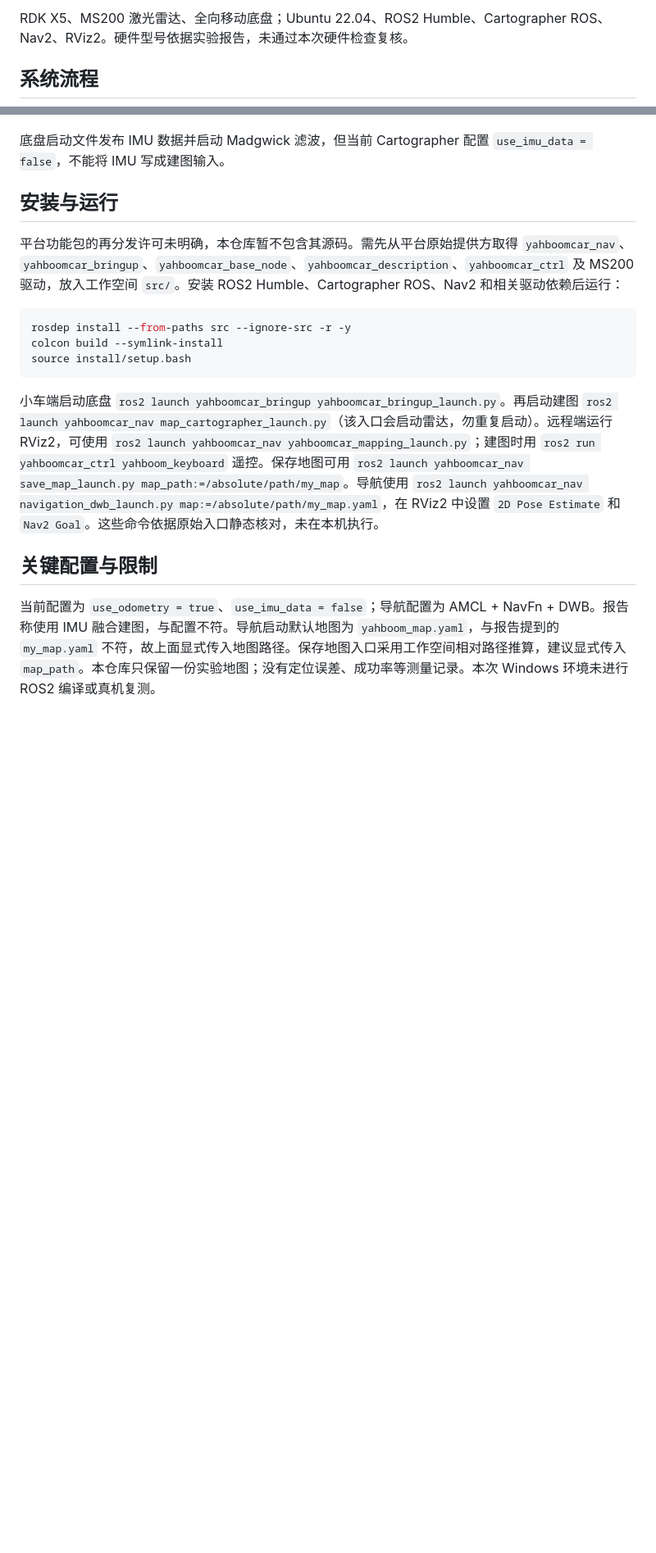
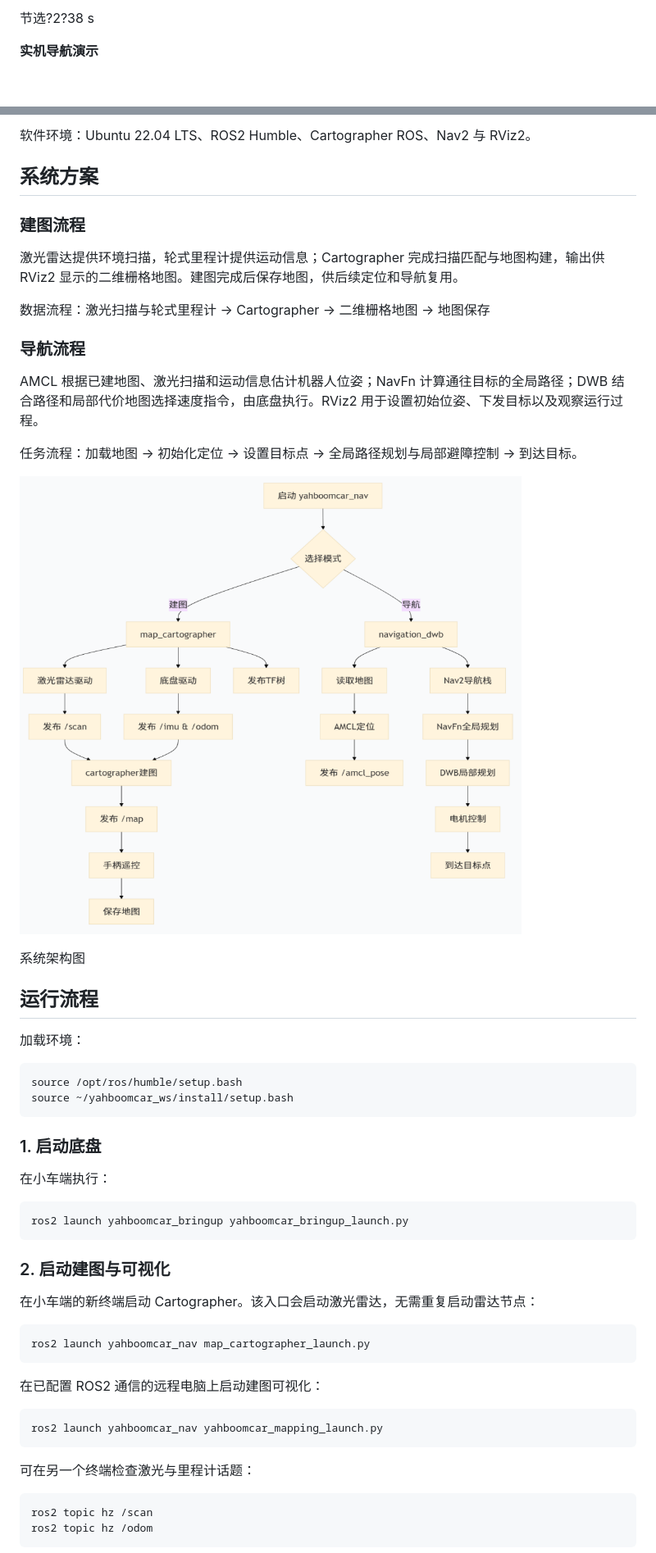
Before and after one commit to SheYirong/ros2-cartographer-navigation, a Markdown page: README.md, 2 parts joined by grey strips. Shown at 82% size. Drawn GitHub-style; pictures changed too: assets/images/system-architecture.png (added); blank space fills up the shorter version.

Commit message:
Rebuild README from revised document with navigation demos

````diff
--- a/README.md
+++ b/README.md
@@ -24,5 +24,5 @@
 
-RDK X5、MS200 激光雷达、全向移动底盘；Ubuntu 22.04、ROS2 Humble、Cartographer ROS、Nav2、RViz2。硬件型号依据实验报告，未通过本次硬件检查复核。
+节选?2?38 s
 
-## 系统流程
+**实机导航演示**
 
@@ -41,19 +43,58 @@ flowchart LR
+软件环境：Ubuntu 22.04 LTS、ROS2 Humble、Cartographer ROS、Nav2 与 RViz2。
+
+## 系统方案
+
+### 建图流程
+
+激光雷达提供环境扫描，轮式里程计提供运动信息；Cartographer 完成扫描匹配与地图构建，输出供 RViz2 显示的二维栅格地图。建图完成后保存地图，供后续定位和导航复用。
+
+数据流程：激光扫描与轮式里程计 → Cartographer → 二维栅格地图 → 地图保存
+
+### 导航流程
+
+AMCL 根据已建地图、激光扫描和运动信息估计机器人位姿；NavFn 计算通往目标的全局路径；DWB 结合路径和局部代价地图选择速度指令，由底盘执行。RViz2 用于设置初始位姿、下发目标以及观察运行过程。
+
+任务流程：加载地图 → 初始化定位 → 设置目标点 → 全局路径规划与局部避障控制 → 到达目标。
+
+![系统架构图](assets/images/system-architecture.png)
+
+系统架构图
+
+## 运行流程
+
+加载环境：
+
+```bash
+source /opt/ros/humble/setup.bash
+source ~/yahboomcar_ws/install/setup.bash
 ```
 
-底盘启动文件发布 IMU 数据并启动 Madgwick 滤波，但当前 Cartographer 配置 `use_imu_data = false`，不能将 IMU 写成建图输入。
+### 1. 启动底盘
 
-## 安装与运行
-
-平台功能包的再分发许可未明确，本仓库暂不包含其源码。需先从平台原始提供方取得 `yahboomcar_nav`、`yahboomcar_bringup`、`yahboomcar_base_node`、`yahboomcar_description`、`yahboomcar_ctrl` 及 MS200 驱动，放入工作空间 `src/`。安装 ROS2 Humble、Cartographer ROS、Nav2 和相关驱动依赖后运行：
+在小车端执行：
 
 ```bash
-rosdep install --from-paths src --ignore-src -r -y
-colcon build --symlink-install
-source install/setup.bash
+ros2 launch yahboomcar_bringup yahboomcar_bringup_launch.py
 ```
 
-小车端启动底盘 `ros2 launch yahboomcar_bringup yahboomcar_bringup_launch.py`。再启动建图 `ros2 launch yahboomcar_nav map_cartographer_launch.py`（该入口会启动雷达，勿重复启动）。远程端运行 RViz2，可使用 `ros2 launch yahboomcar_nav yahboomcar_mapping_launch.py`；建图时用 `ros2 run yahboomcar_ctrl yahboom_keyboard` 遥控。保存地图可用 `ros2 launch yahboomcar_nav save_map_launch.py map_path:=/absolute/path/my_map`。导航使用 `ros2 launch yahboomcar_nav navigation_dwb_launch.py map:=/absolute/path/my_map.yaml`，在 RViz2 中设置 `2D Pose Estimate` 和 `Nav2 Goal`。这些命令依据原始入口静态核对，未在本机执行。
+### 2. 启动建图与可视化
 
-## 关键配置与限制
+在小车端的新终端启动 Cartographer。该入口会启动激光雷达，无需重复启动雷达节点：
 
-当前配置为 `use_odometry = true`、`use_imu_data = false`；导航配置为 AMCL + NavFn + DWB。报告称使用 IMU 融合建图，与配置不符。导航启动默认地图为 `yahboom_map.yaml`，与报告提到的 `my_map.yaml` 不符，故上面显式传入地图路径。保存地图入口采用工作空间相对路径推算，建议显式传入 `map_path`。本仓库只保留一份实验地图；没有定位误差、成功率等测量记录。本次 Windows 环境未进行 ROS2 编译或真机复测。
+```bash
+ros2 launch yahboomcar_nav map_cartographer_launch.py
+```
+
+在已配置 ROS2 通信的远程电脑上启动建图可视化：
+
+```bash
+ros2 launch yahboomcar_nav yahboomcar_mapping_launch.py
+```
+
+可在另一个终端检查激光与里程计话题：
+
+```bash
+ros2 topic hz /scan
+ros2 topic hz /odom
+```
+
````
Also changed, not shown: other parts of README.md (+70 -24 lines), assets/images/indoor-mapping.png (added), 2 other files.
